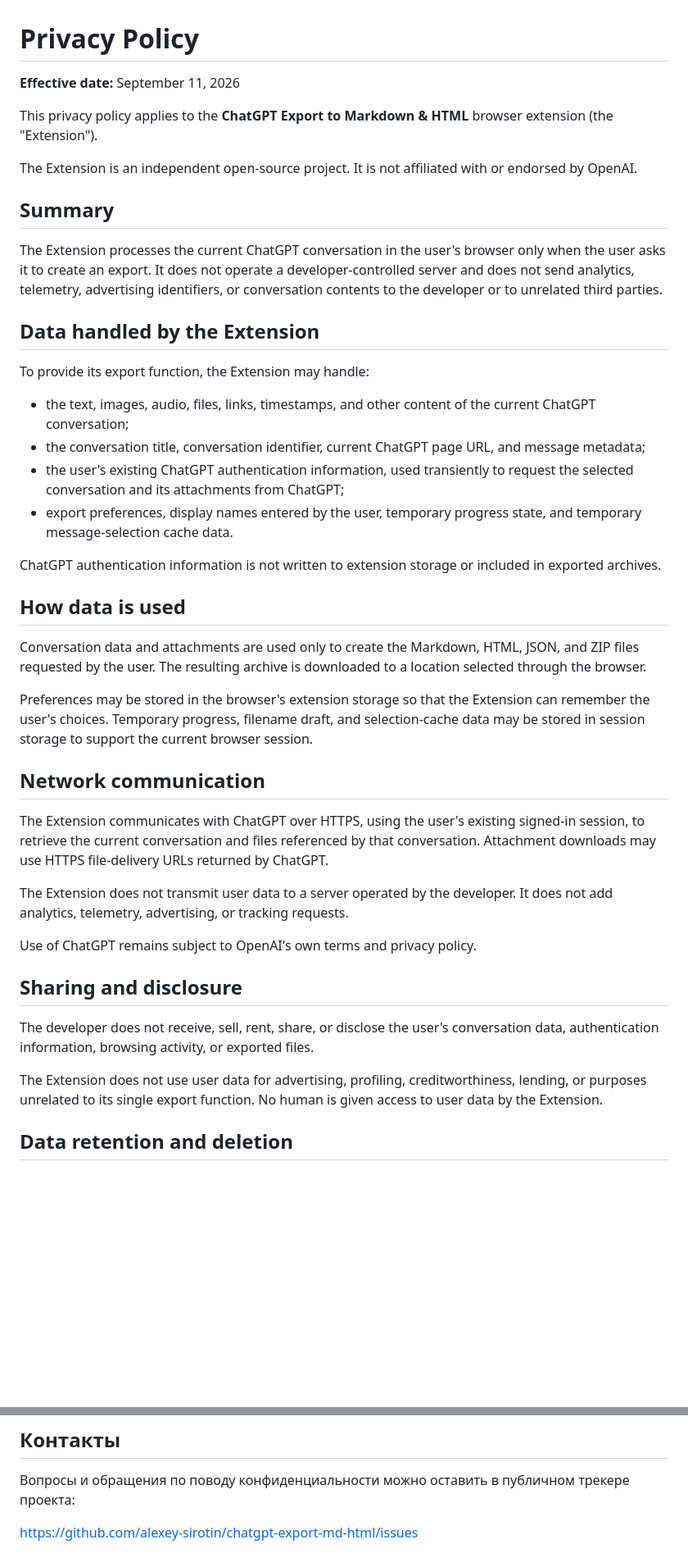
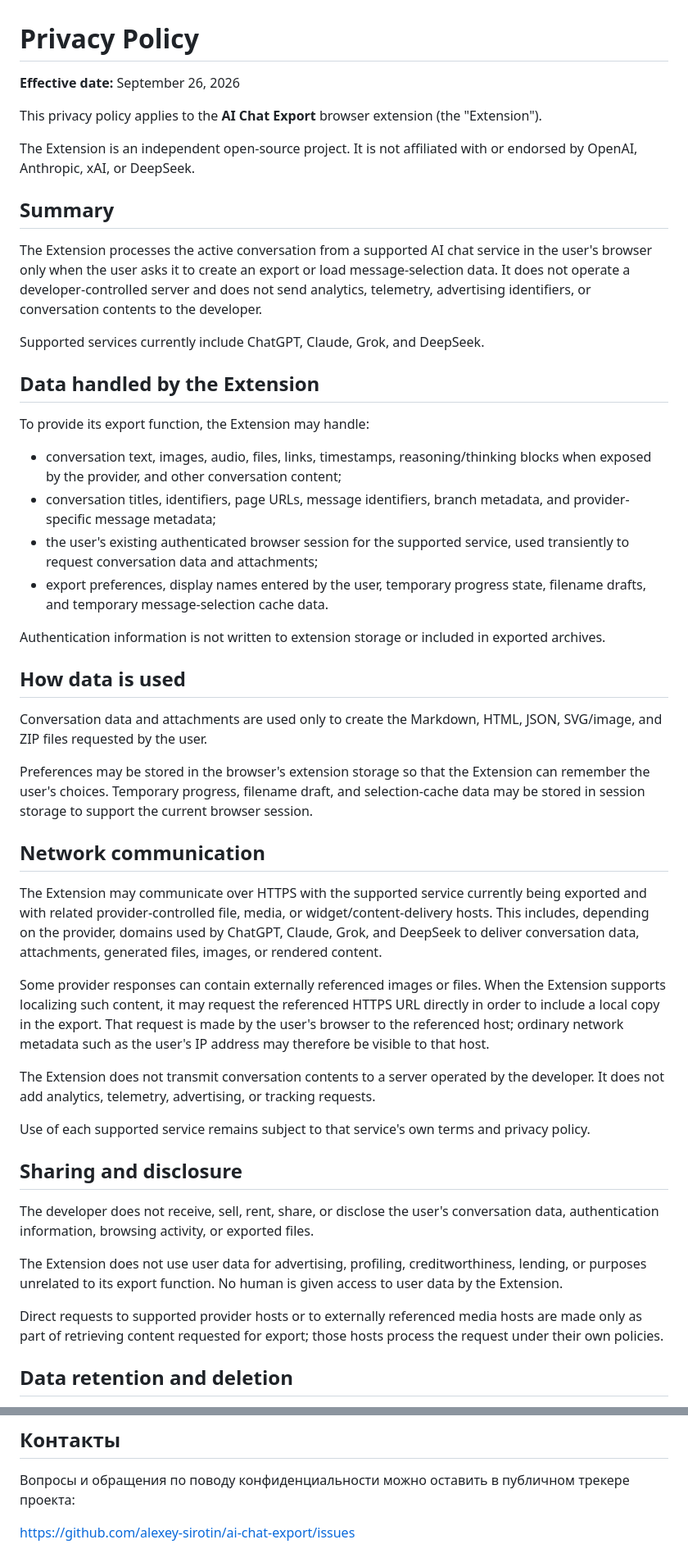
Before and after one commit to alexey-sirotin/chatgpt-export-md-html, a Markdown page: PRIVACY.md, 2 parts joined by grey strips. Shown at 82% size. Rendered like a GitHub page; blank space fills up the shorter version.

Commit message:
Update privacy policy for AI Chat Export providers

```diff
--- a/PRIVACY.md
+++ b/PRIVACY.md
@@ -1,45 +1,51 @@
 # Privacy Policy
 
-**Effective date:** September 11, 2026
+**Effective date:** September 26, 2026
 
-This privacy policy applies to the **ChatGPT Export to Markdown & HTML** browser extension (the "Extension").
+This privacy policy applies to the **AI Chat Export** browser extension (the "Extension").
 
-The Extension is an independent open-source project. It is not affiliated with or endorsed by OpenAI.
+The Extension is an independent open-source project. It is not affiliated with or endorsed by OpenAI, Anthropic, xAI, or DeepSeek.
 
 ## Summary
 
-The Extension processes the current ChatGPT conversation in the user's browser only when the user asks it to create an export. It does not operate a developer-controlled server and does not send analytics, telemetry, advertising identifiers, or conversation contents to the developer or to unrelated third parties.
+The Extension processes the active conversation from a supported AI chat service in the user's browser only when the user asks it to create an export or load message-selection data. It does not operate a developer-controlled server and does not send analytics, telemetry, advertising identifiers, or conversation contents to the developer.
+
+Supported services currently include ChatGPT, Claude, Grok, and DeepSeek.
 
 ## Data handled by the Extension
 
 To provide its export function, the Extension may handle:
 
-- the text, images, audio, files, links, timestamps, and other content of the current ChatGPT conversation;
-- the conversation title, conversation identifier, current ChatGPT page URL, and message metadata;
-- the user's existing ChatGPT authentication information, used transiently to request the selected conversation and its attachments from ChatGPT;
-- export preferences, display names entered by the user, temporary progress state, and temporary message-selection cache data.
+- conversation text, images, audio, files, links, timestamps, reasoning/thinking blocks when exposed by the provider, and other conversation content;
+- conversation titles, identifiers, page URLs, message identifiers, branch metadata, and provider-specific message metadata;
+- the user's existing authenticated browser session for the supported service, used transiently to request conversation data and attachments;
+- export preferences, display names entered by the user, temporary progress state, filename drafts, and temporary message-selection cache data.
 
-ChatGPT authentication information is not written to extension storage or included in exported archives.
+Authentication information is not written to extension storage or included in exported archives.
 
 ## How data is used
 
-Conversation data and attachments are used only to create the Markdown, HTML, JSON, and ZIP files requested by the user. The resulting archive is downloaded to a location selected through the browser.
+Conversation data and attachments are used only to create the Markdown, HTML, JSON, SVG/image, and ZIP files requested by the user.
 
 Preferences may be stored in the browser's extension storage so that the Extension can remember the user's choices. Temporary progress, filename draft, and selection-cache data may be stored in session storage to support the current browser session.
 
 ## Network communication
 
-The Extension communicates with ChatGPT over HTTPS, using the user's existing signed-in session, to retrieve the current conversation and files referenced by that conversation. Attachment downloads may use HTTPS file-delivery URLs returned by ChatGPT.
+The Extension may communicate over HTTPS with the supported service currently being exported and with related provider-controlled file, media, or widget/content-delivery hosts. This includes, depending on the provider, domains used by ChatGPT, Claude, Grok, and DeepSeek to deliver conversation data, attachments, generated files, images, or rendered content.
 
-The Extension does not transmit user data to a server operated by the developer. It does not add analytics, telemetry, advertising, or tracking requests.
+Some provider responses can contain externally referenced images or files. When the Extension supports localizing such content, it may request the referenced HTTPS URL directly in order to include a local copy in the export. That request is made by the user's browser to the referenced host; ordinary network metadata such as the user's IP address may therefore be visible to that host.
 
-Use of ChatGPT remains subject to OpenAI's own terms and privacy policy.
+The Extension does not transmit conversation contents to a server operated by the developer. It does not add analytics, telemetry, advertising, or tracking requests.
+
+Use of each supported service remains subject to that service's own terms and privacy policy.
 
 ## Sharing and disclosure
 
 The developer does not receive, sell, rent, share, or disclose the user's conversation data, authentication information, browsing activity, or exported files.
 
-The Extension does not use user data for advertising, profiling, creditworthiness, lending, or purposes unrelated to its single export function. No human is given access to user data by the Extension.
+The Extension does not use user data for advertising, profiling, creditworthiness, lending, or purposes unrelated to its export function. No human is given access to user data by the Extension.
+
+Direct requests to supported provider hosts or to externally referenced media hosts are made only as part of retrieving content requested for export; those hosts process the request under their own policies.
 
 ## Data retention and deletion
 
@@ -132,4 +148,4 @@ https://github.com/alexey-sirotin/chatgpt-export-md-html/issues
 
 Вопросы и обращения по поводу конфиденциальности можно оставить в публичном трекере проекта:
 
-https://github.com/alexey-sirotin/chatgpt-export-md-html/issues
+https://github.com/alexey-sirotin/ai-chat-export/issues
```
Also changed, not shown: other parts of PRIVACY.md (+25 -15 lines).
